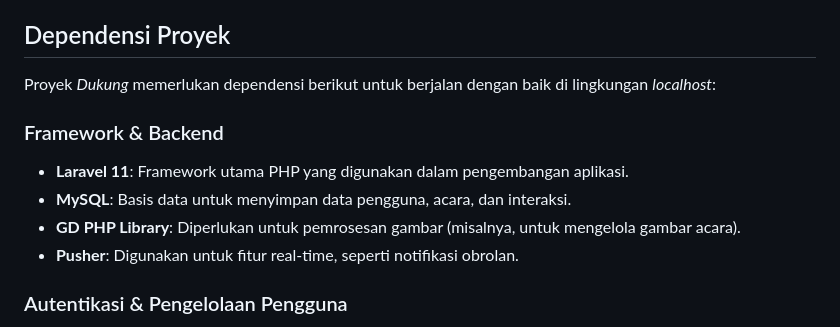
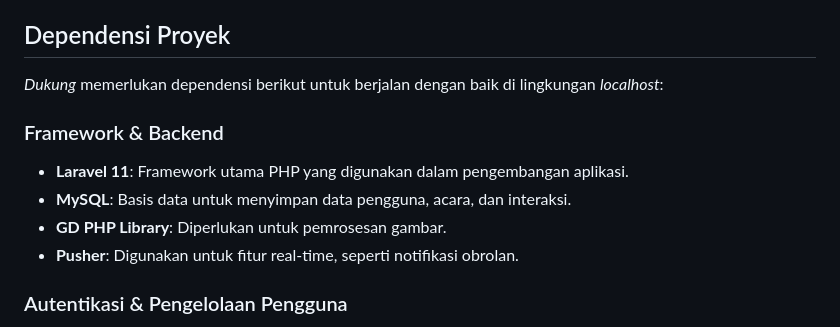
Before and after one commit to frahmnn/dukung, a Markdown page: README.md, the part around the change. Rendered like a GitHub page.

```diff
--- a/README.md
+++ b/README.md
@@ -9,12 +9,12 @@ Ini adalah dokumentasi Project. Dokumentasi penggunaan apikasi dapat ditemukan d
 
 ## Dependensi Proyek
 
-Proyek *Dukung* memerlukan dependensi berikut untuk berjalan dengan baik di lingkungan *localhost*:
+*Dukung* memerlukan dependensi berikut untuk berjalan dengan baik di lingkungan *localhost*:
 
 ### Framework & Backend
 - **Laravel 11**: Framework utama PHP yang digunakan dalam pengembangan aplikasi.
 - **MySQL**: Basis data untuk menyimpan data pengguna, acara, dan interaksi.
-- **GD PHP Library**: Diperlukan untuk pemrosesan gambar (misalnya, untuk mengelola gambar acara).
+- **GD PHP Library**: Diperlukan untuk pemrosesan gambar.
 - **Pusher**: Digunakan untuk fitur real-time, seperti notifikasi obrolan.
 
 ### Autentikasi & Pengelolaan Pengguna
```
